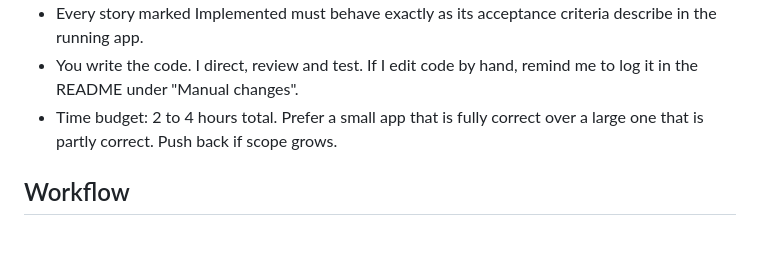
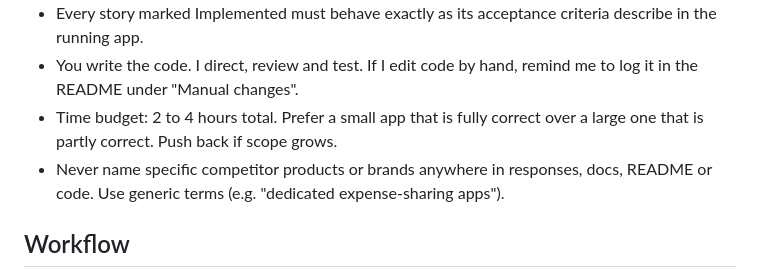
Before and after one commit to MianAshar/ashar-kcassignment, a Markdown page: CLAUDE.md, the part around one of its changes. Drawn GitHub-style; blank space fills up the shorter version.

```diff
--- a/CLAUDE.md
+++ b/CLAUDE.md
@@ -24,6 +24,9 @@ update the "Product decisions" section below.
   remind me to log it in the README under "Manual changes".
 - Time budget: 2 to 4 hours total. Prefer a small app that is fully correct
   over a large one that is partly correct. Push back if scope grows.
+- Never name specific competitor products or brands anywhere in responses,
+  docs, README or code. Use generic terms (e.g. "dedicated expense-sharing
+  apps").
 
 ## Workflow
 1. Discovery: choose the user and problem. Record decisions below.
```
Also changed, not shown: other parts of CLAUDE.md (+72 -6 lines).
